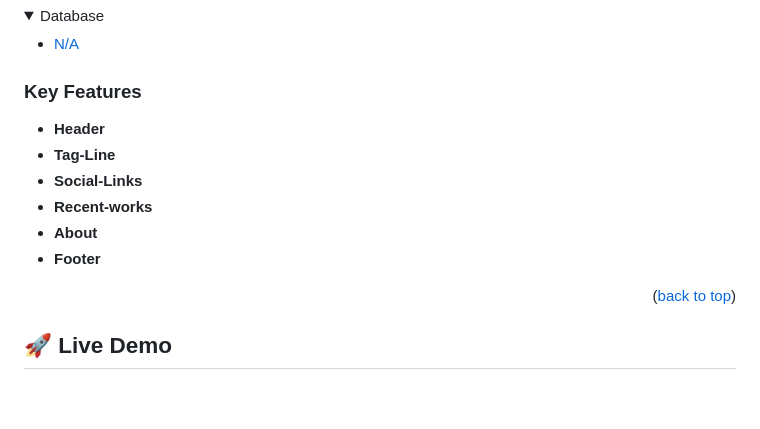
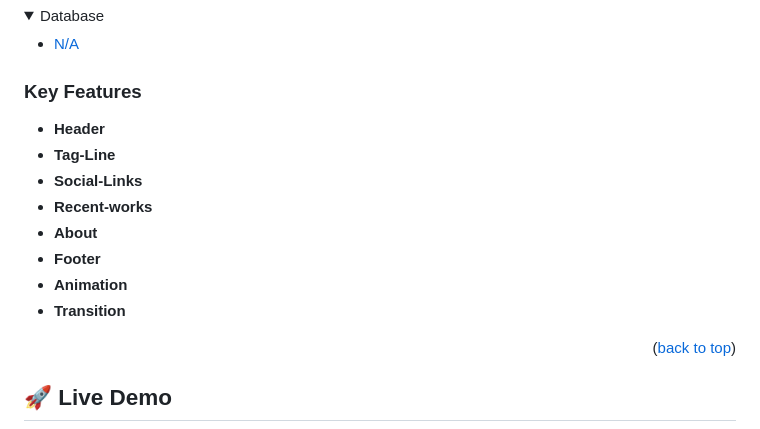
Before and after one commit to AnsarIbrahim/Portfolio-microverse, a Markdown page: README.md, the part around the change. Rendered like a GitHub page; folded sections open; blank space fills up the shorter version.

```diff
--- a/README.md
+++ b/README.md
@@ -63,13 +63,14 @@
 
 ### Key Features <a name="key-features"></a>
 
-
 - **Header**
 - **Tag-Line**
 - **Social-Links**
 - **Recent-works**
 - **About**
 - **Footer**
+- **Animation**
+- **Transition**
 
 <p align="right">(<a href="#readme-top">back to top</a>)</p>
 
```
